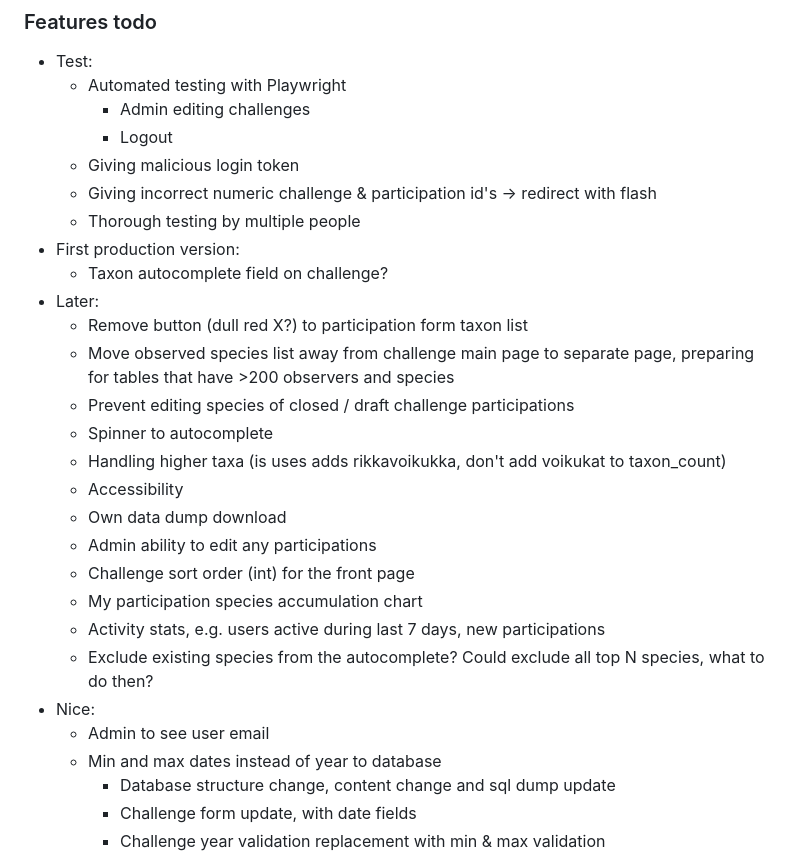
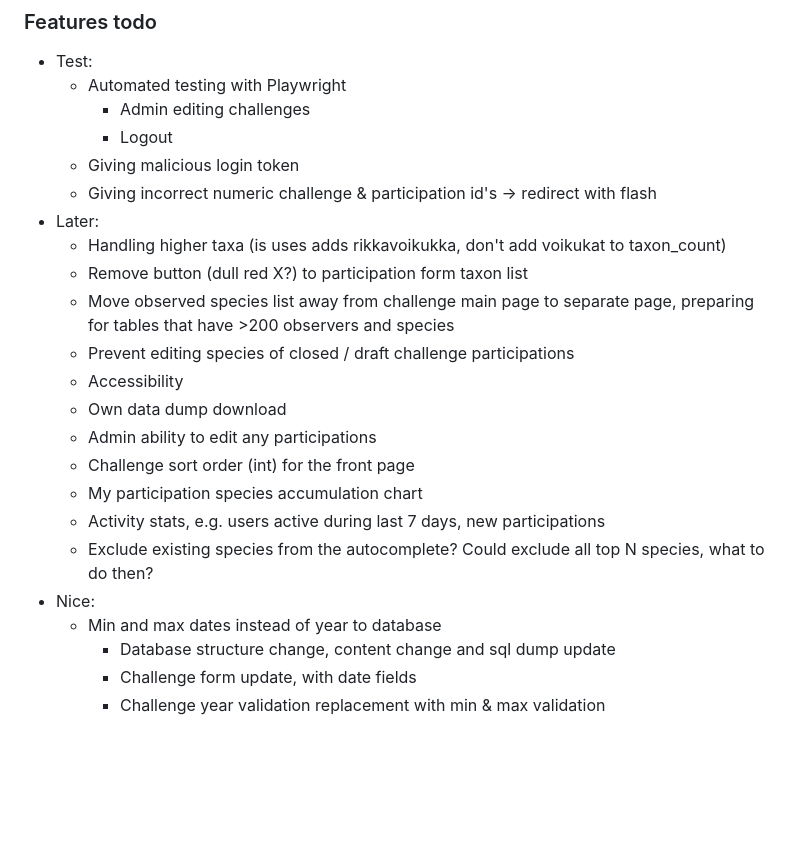
Before and after one commit to luomus/species-challenge, a Markdown page: README.md, the part around the change. Drawn GitHub-style; blank space fills up the shorter version.

Commit message:
Clean up todo's

```diff
--- a/README.md
+++ b/README.md
@@ -80,15 +80,11 @@ Note that in order to create MariaDB database on Rahti, PHPMyAdmin data dump doe
         - Logout
     - Giving malicious login token
     - Giving incorrect numeric challenge & participation id's -> redirect with flash
-    - Thorough testing by multiple people
-- First production version:
-    - Taxon autocomplete field on challenge?
 - Later:
+    - Handling higher taxa (is uses adds rikkavoikukka, don't add voikukat to taxon_count)
     - Remove button (dull red X?) to participation form taxon list
     - Move observed species list away from challenge main page to separate page, preparing for tables that have >200 observers and species
     - Prevent editing species of closed / draft challenge participations
-    - Spinner to autocomplete
-    - Handling higher taxa (is uses adds rikkavoikukka, don't add voikukat to taxon_count)
     - Accessibility
     - Own data dump download
     - Admin ability to edit any participations
@@ -97,7 +93,6 @@ Note that in order to create MariaDB database on Rahti, PHPMyAdmin data dump doe
     - Activity stats, e.g. users active during last 7 days, new participations
     - Exclude existing species from the autocomplete? Could exclude all top N species, what to do then?
 - Nice:
-    - Admin to see user email
     - Min and max dates instead of year to database
         - Database structure change, content change and sql dump update
         - Challenge form update, with date fields
```
